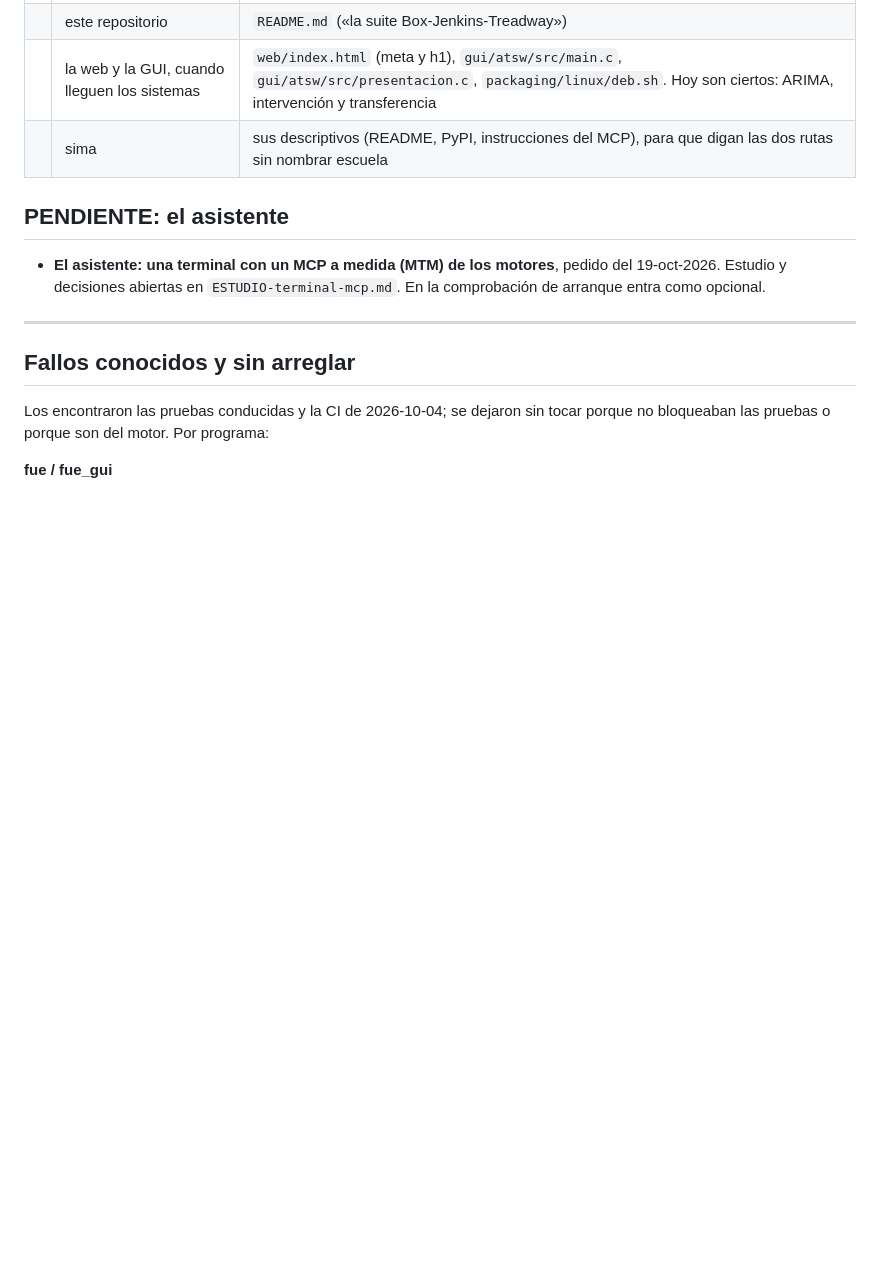
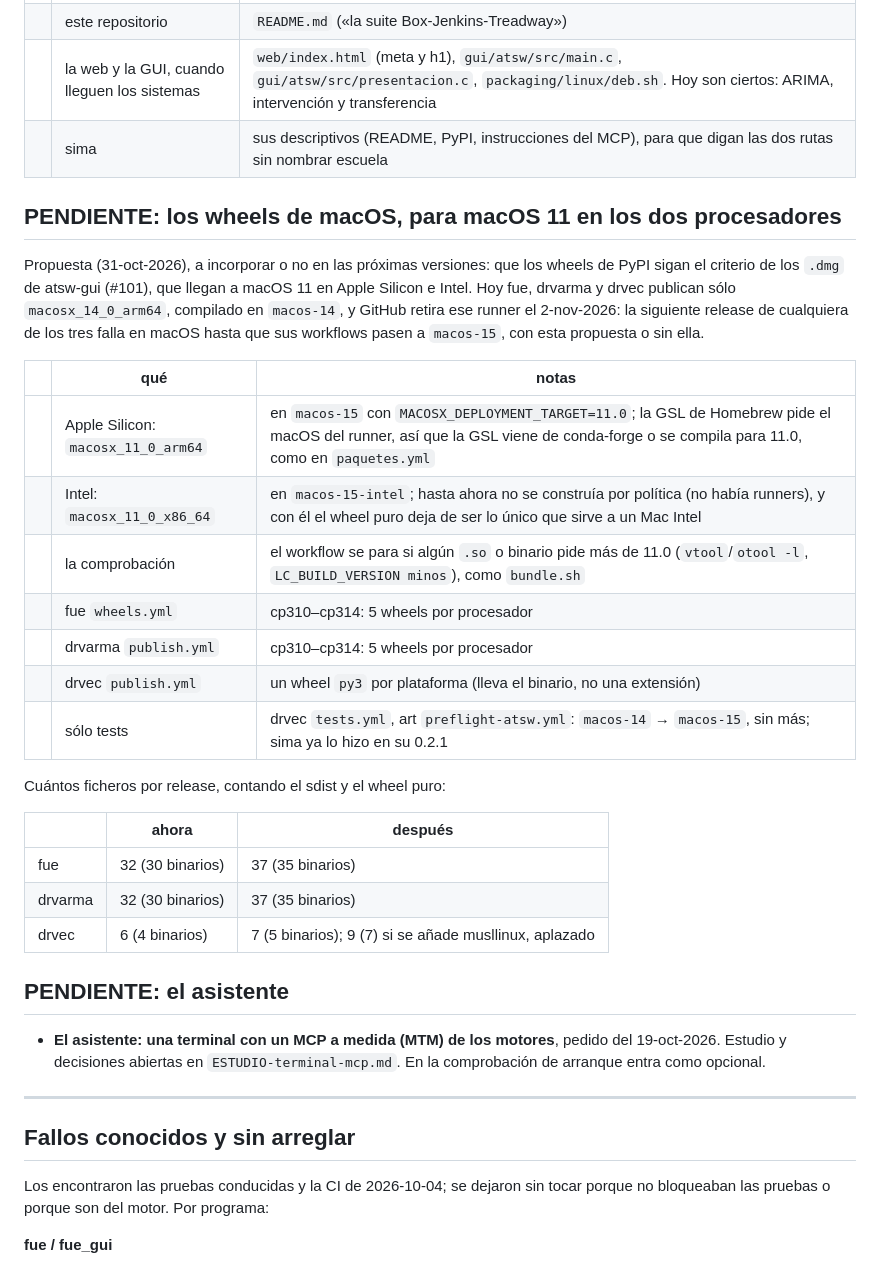
Before and after one commit to davidesg/atsw-gui, a Markdown page: docs/TODO.md, the part around the change. GitHub-like rendering; blank space fills up the shorter version.

Commit message:
TODO: los wheels de macOS para macOS 11 en los dos procesadores, a decidir
Co-Authored-By: Claude Opus 5.5 <noreply@anthropic.com>

```diff
--- a/docs/TODO.md
+++ b/docs/TODO.md
@@ -383,6 +383,33 @@ Propuesta de partida (sin decidir):
 | | la web y la GUI, cuando lleguen los sistemas | `web/index.html` (meta y h1), `gui/atsw/src/main.c`, `gui/atsw/src/presentacion.c`, `packaging/linux/deb.sh`. Hoy son ciertos: ARIMA, intervención y transferencia |
 | | sima | sus descriptivos (README, PyPI, instrucciones del MCP), para que digan las dos rutas sin nombrar escuela |
 
+## PENDIENTE: los wheels de macOS, para macOS 11 en los dos procesadores
+
+Propuesta (31-oct-2026), a incorporar o no en las próximas versiones: que los
+wheels de PyPI sigan el criterio de los `.dmg` de atsw-gui (#101), que llegan
+a macOS 11 en Apple Silicon e Intel. Hoy fue, drvarma y drvec publican sólo
+`macosx_14_0_arm64`, compilado en `macos-14`, y GitHub retira ese runner el
+2-nov-2026: la siguiente release de cualquiera de los tres falla en macOS
+hasta que sus workflows pasen a `macos-15`, con esta propuesta o sin ella.
+
+| | qué | notas |
+|---|---|---|
+| | Apple Silicon: `macosx_11_0_arm64` | en `macos-15` con `MACOSX_DEPLOYMENT_TARGET=11.0`; la GSL de Homebrew pide el macOS del runner, así que la GSL viene de conda-forge o se compila para 11.0, como en `paquetes.yml` |
+| | Intel: `macosx_11_0_x86_64` | en `macos-15-intel`; hasta ahora no se construía por política (no había runners), y con él el wheel puro deja de ser lo único que sirve a un Mac Intel |
+| | la comprobación | el workflow se para si algún `.so` o binario pide más de 11.0 (`vtool`/`otool -l`, `LC_BUILD_VERSION minos`), como `bundle.sh` |
+| | fue `wheels.yml` | cp310–cp314: 5 wheels por procesador |
+| | drvarma `publish.yml` | cp310–cp314: 5 wheels por procesador |
+| | drvec `publish.yml` | un wheel `py3` por plataforma (lleva el binario, no una extensión) |
+| | sólo tests | drvec `tests.yml`, art `preflight-atsw.yml`: `macos-14` → `macos-15`, sin más; sima ya lo hizo en su 0.2.1 |
+
+Cuántos ficheros por release, contando el sdist y el wheel puro:
+
+| | ahora | después |
+|---|---|---|
+| fue | 32 (30 binarios) | 37 (35 binarios) |
+| drvarma | 32 (30 binarios) | 37 (35 binarios) |
+| drvec | 6 (4 binarios) | 7 (5 binarios); 9 (7) si se añade musllinux, aplazado |
+
 ## PENDIENTE: el asistente
 
 - **El asistente: una terminal con un MCP a medida (MTM) de los motores**,
```
